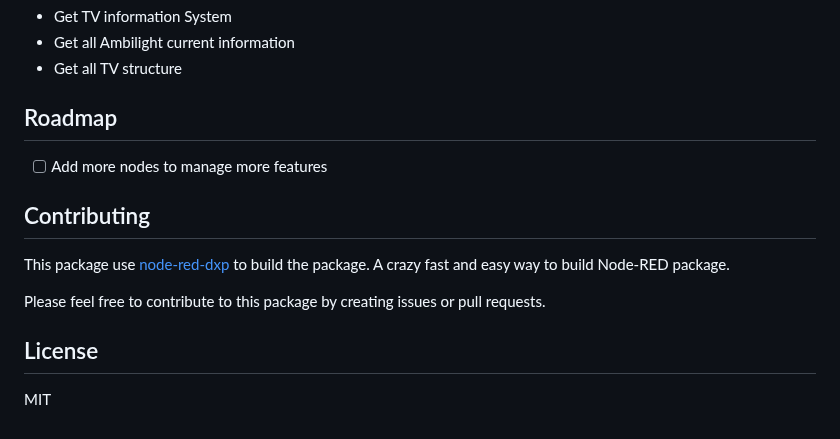
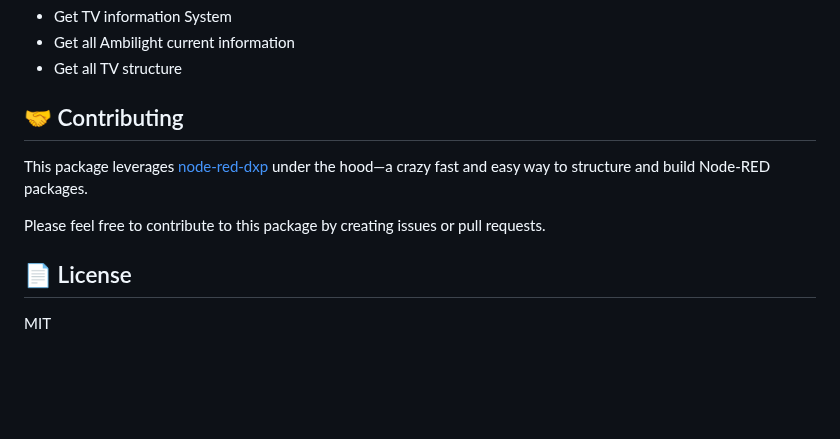
Before and after one commit to clement-berard/node-red-contrib-js-philips-tv-control, a Markdown page: README.md, the part around one of its changes. GitHub-like rendering; blank space fills up the shorter version.

```diff
--- a/README.md
+++ b/README.md
@@ -69,17 +73,12 @@ Send a key to the TV to control it. (Mute, Volume Up, Volume Down, Power, ...)
 - Get all Ambilight current information
 - Get all TV structure
 
-## Roadmap
+## 🤝 Contributing
 
-- [ ] Add more nodes to manage more features
-
-## Contributing
-
-This package use [node-red-dxp](https://www.npmjs.com/package/@keload/node-red-dxp) to build the package.
-A crazy fast and easy way to build Node-RED package.
+This package leverages [node-red-dxp](https://www.npmjs.com/package/@keload/node-red-dxp) under the hood—a crazy fast and easy way to structure and build Node-RED packages.
 
 Please feel free to contribute to this package by creating issues or pull requests.
 
-## License
+## 📄 License
 
 MIT
```
Also changed, not shown: other parts of README.md (+20 -16 lines), docs/img/paring-config.png, 11 other files.
